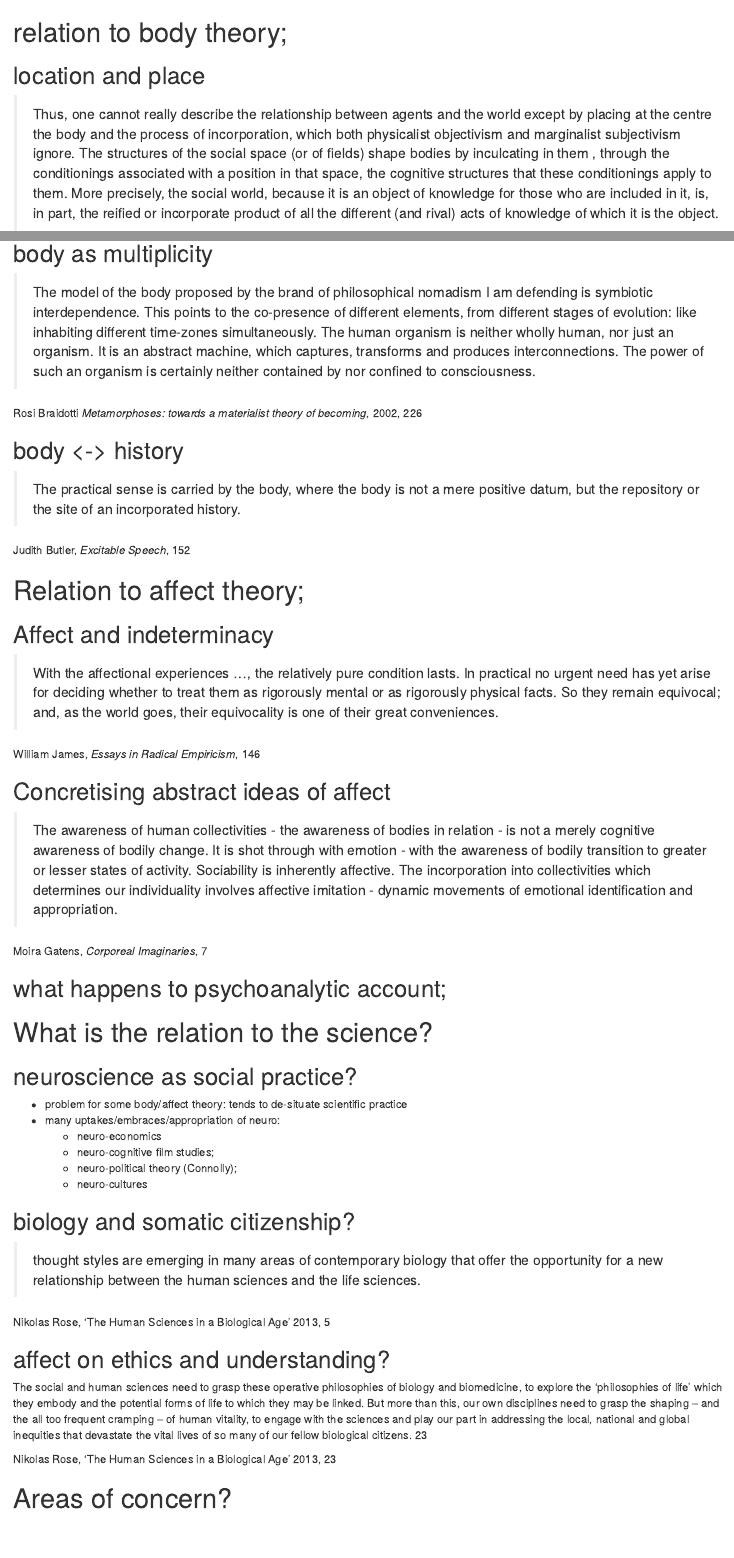
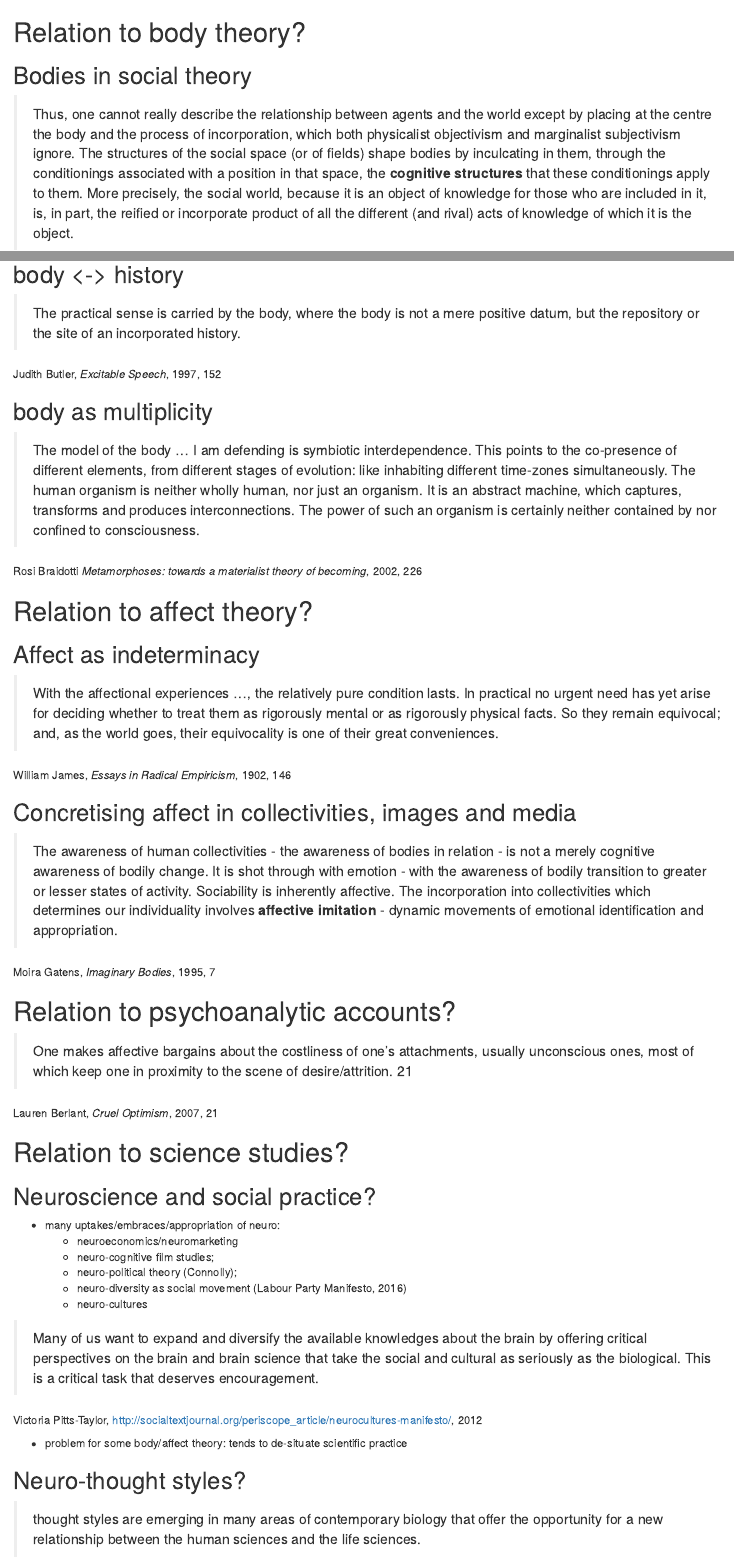
Before and after one commit to rian39/neurotopia, an R Markdown document (slides.rmd): the page in a window 1100 px wide, from its top, and a second part further down, joined at a grey line. Rendered offline with R 4.5, knitr and Pandoc, with nearby package versions.

Commit message:
update slides

```diff
--- a/slides.rmd
+++ b/slides.rmd
@@ -1,6 +1,6 @@
-# relation to body theory;
+# Relation to body theory?
 
-## location and place
+## Bodies in social theory
 
-> Thus, one cannot really describe the relationship between agents and the world except by placing at the centre the body and the process of incorporation, which both physicalist objectivism and marginalist subjectivism ignore. The structures of the social space (or of fields) shape bodies by inculcating in them , through the conditionings associated with a position in that space, the cognitive structures that these conditionings apply to them. More precisely, the social world, because it is an object of knowledge for those who are included in it, is, in part, the reified or incorporate product of all the different (and rival) acts of knowledge of which it is the object.
+> Thus, one cannot really describe the relationship between agents and the world except by placing at the centre the body and the process of incorporation, which both physicalist objectivism and marginalist subjectivism ignore. The structures of the social space (or of fields) shape bodies by inculcating in them, through the conditionings associated with a position in that space, the **cognitive structures** that these conditionings apply to them. More precisely, the social world, because it is an object of knowledge for those who are included in it, is, in part, the reified or incorporate product of all the different (and rival) acts of knowledge of which it is the object.
 
@@ -9,50 +7,63 @@ Pierre Bourdieu, _Pascalian Meditations_, 183
-## body as multiplicity
-
-> The model of the body proposed by the brand of philosophical nomadism I am defending is symbiotic interdependence. This points to the co-presence of different elements, from different stages of evolution: like inhabiting different time-zones simultaneously. The human organism is neither wholly human, nor just an organism. It is an abstract machine, which captures, transforms and produces interconnections. The power of such an organism is certainly neither contained by nor confined to consciousness.
-
-Rosi Braidotti _Metamorphoses: towards a materialist theory of becoming_, 2002, 226
+Pierre Bourdieu, _Pascalian Meditations_,  2000, 183
 
 ## body <-> history
 
 >  The practical sense is carried by the body, where the body is not a mere positive datum, but the repository or the site of an incorporated history.
 
-Judith Butler, _Excitable Speech_, 152
+Judith Butler, _Excitable Speech_, 1997, 152
 
-# Relation to affect theory;
+## body as multiplicity
 
-##  Affect and indeterminacy
+> The model of the body ... I am defending is symbiotic interdependence. This points to the co-presence of different elements, from different stages of evolution: like inhabiting different time-zones simultaneously. The human organism is neither wholly human, nor just an organism. It is an abstract machine, which captures, transforms and produces interconnections. The power of such an organism is certainly neither contained by nor confined to consciousness.
+
+Rosi Braidotti _Metamorphoses: towards a materialist theory of becoming_, 2002, 226
+
+
+# Relation to affect theory?
+
+##  Affect as indeterminacy
 
 >With the affectional experiences ..., the relatively pure condition lasts. In practical no urgent need has yet arise for deciding whether to treat them as rigorously mental or as rigorously physical facts. So they remain equivocal; and, as the world goes, their equivocality is one of their great conveniences.
 
-William James, _Essays in Radical Empiricism_, 146
+William James, _Essays in Radical Empiricism_, 1902, 146
 
-## Concretising abstract ideas of affect
+## Concretising  affect in collectivities, images and media
 
-> The awareness of human collectivities - the awareness of bodies in relation - is not a merely cognitive awareness of bodily change. It is shot  through with emotion - with the awareness of bodily transition to greater or lesser states of activity. Sociability is inherently affective. The incorporation into collectivities which determines our individuality involves affective imitation - dynamic movements of emotional identification and appropriation.
+> The awareness of human collectivities - the awareness of bodies in relation - is not a merely cognitive awareness of bodily change. It is shot  through with emotion - with the awareness of bodily transition to greater or lesser states of activity. Sociability is inherently affective. The incorporation into collectivities which determines our individuality involves **affective imitation** - dynamic movements of emotional identification and appropriation.
 
-Moira Gatens, _Corporeal Imaginaries_, 7
+Moira Gatens, _Imaginary Bodies_, 1995,  7
 
-## what happens to psychoanalytic account;
+# Relation to psychoanalytic accounts?
 
-# What is the relation to the science?
+> One makes affective bargains about the costliness of one’s attachments, usually unconscious ones, most of which keep one in proximity to the scene of desire/attrition. 21
 
-## neuroscience as social practice?
-- problem for some body/affect theory: tends to de-situate scientific practice
+Lauren Berlant, _Cruel Optimism_, 2007, 21
+
+# Relation to science studies?
+
+
+## Neuroscience and social practice?
+
 - many uptakes/embraces/appropriation of neuro:
-    - neuro-economics
+    - neuroeconomics/neuromarketing
     - neuro-cognitive film studies;
     - neuro-political theory (Connolly);
+    - neuro-diversity as social movement (Labour Party Manifesto, 2016)
     - neuro-cultures
 
-## biology and  somatic citizenship?
+>Many of us want to expand and diversify the available knowledges about the brain by offering critical perspectives on the brain and brain science that take the social and cultural as seriously as the biological. This is a critical task that deserves encouragement.
+
+Victoria Pitts-Taylor, http://socialtextjournal.org/periscope_article/neurocultures-manifesto/, 2012
+
+- problem for some body/affect theory: tends to de-situate scientific practice
+
+## Neuro-thought styles?
 
 > thought styles are emerging in many areas of contemporary biology that offer the opportunity for a new relationship between the human sciences and the life sciences.
 
 Nikolas Rose, 'The Human Sciences in a Biological Age' 2013, 5
 
-## affect on ethics and understanding?
-
-The social and human sciences need to grasp these operative philosophies of biology and biomedicine, to explore the ‘philosophies of life’ which they embody and the potential forms of life to which they may be linked. But more than this, our own disciplines need to grasp the shaping – and the all too frequent cramping – of human vitality, to engage with the sciences and play our part in addressing the local, national and global inequities that devastate the vital lives of so many of our fellow biological citizens. 23
+> The social and human sciences need to grasp these operative philosophies of biology and biomedicine, to explore the ‘philosophies of life’ which they embody and the potential forms of life to which they may be linked. But more than this, our own disciplines need to grasp the shaping – and the all too frequent cramping – of human vitality, to engage with the sciences and play our part in addressing the local, national and global inequities that devastate the vital lives of so many of our fellow biological citizens. 23
 
 Nikolas Rose, 'The Human Sciences in a Biological Age' 2013, 23
 
```
Also changed, not shown: log.md (+3 -0 lines), slides.rmd (4 more changed lines).
